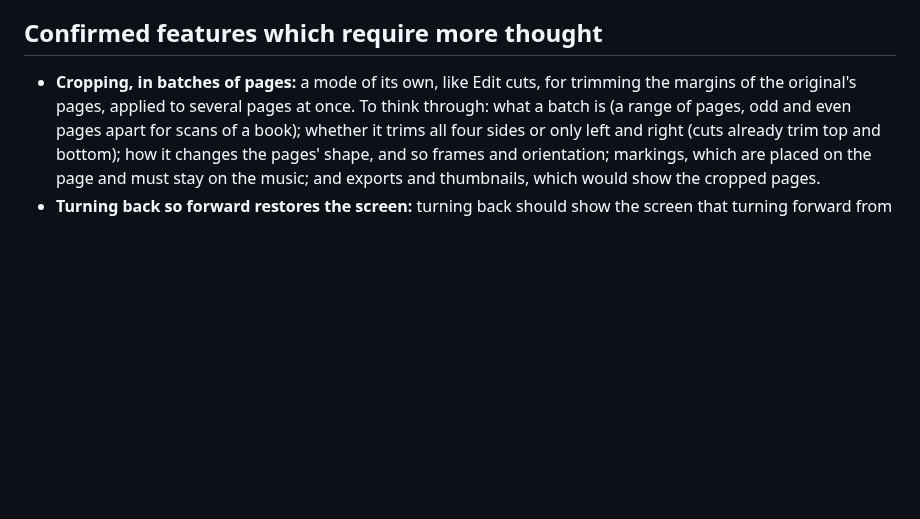
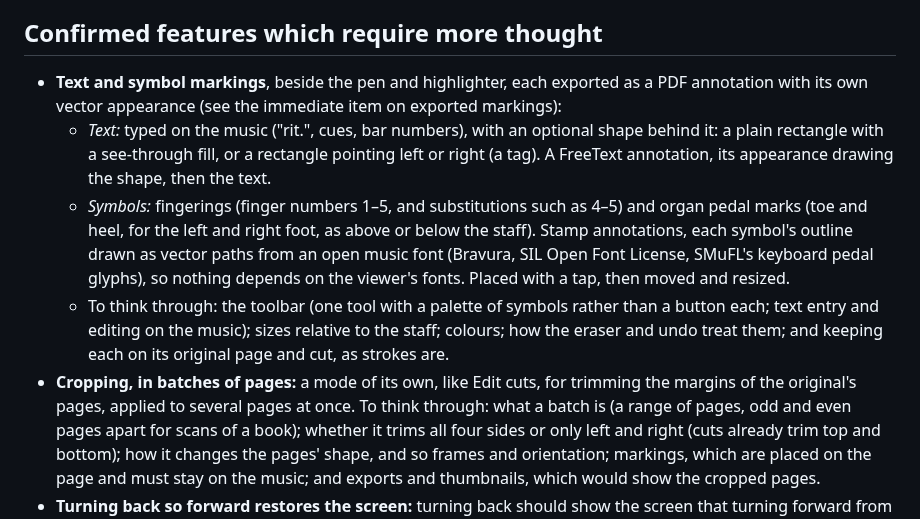
Before and after one commit to goodgriefgnome/volti, a Markdown page: TODO.md, the part around the change. Drawn GitHub-style; blank space fills up the shorter version.

Commit message:
TODO: text and symbol markings (fingerings, organ pedalling), for more thought
Co-Authored-By: Claude Opus 5.5 <noreply@anthropic.com>
Claude-Session: https://claude.ai/code/session_019tCRCFEkWy4ZKf3kzSYeJS

```diff
--- a/TODO.md
+++ b/TODO.md
@@ -52,6 +52,19 @@ Things to try on the tablet.
 
 ## Confirmed features which require more thought
 
+- **Text and symbol markings**, beside the pen and highlighter, each exported as a PDF annotation
+  with its own vector appearance (see the immediate item on exported markings):
+  - *Text:* typed on the music ("rit.", cues, bar numbers), with an optional shape behind it: a
+    plain rectangle with a see-through fill, or a rectangle pointing left or right (a tag). A
+    FreeText annotation, its appearance drawing the shape, then the text.
+  - *Symbols:* fingerings (finger numbers 1–5, and substitutions such as 4–5) and organ pedal
+    marks (toe and heel, for the left and right foot, as above or below the staff). Stamp
+    annotations, each symbol's outline drawn as vector paths from an open music font (Bravura,
+    SIL Open Font License, SMuFL's keyboard pedal glyphs), so nothing depends on the viewer's
+    fonts. Placed with a tap, then moved and resized.
+  - To think through: the toolbar (one tool with a palette of symbols rather than a button each;
+    text entry and editing on the music); sizes relative to the staff; colours; how the eraser and
+    undo treat them; and keeping each on its original page and cut, as strokes are.
 - **Cropping, in batches of pages:** a mode of its own, like Edit cuts, for trimming the margins
   of the original's pages, applied to several pages at once. To think through: what a batch is (a
   range of pages, odd and even pages apart for scans of a book); whether it trims all four sides
```
